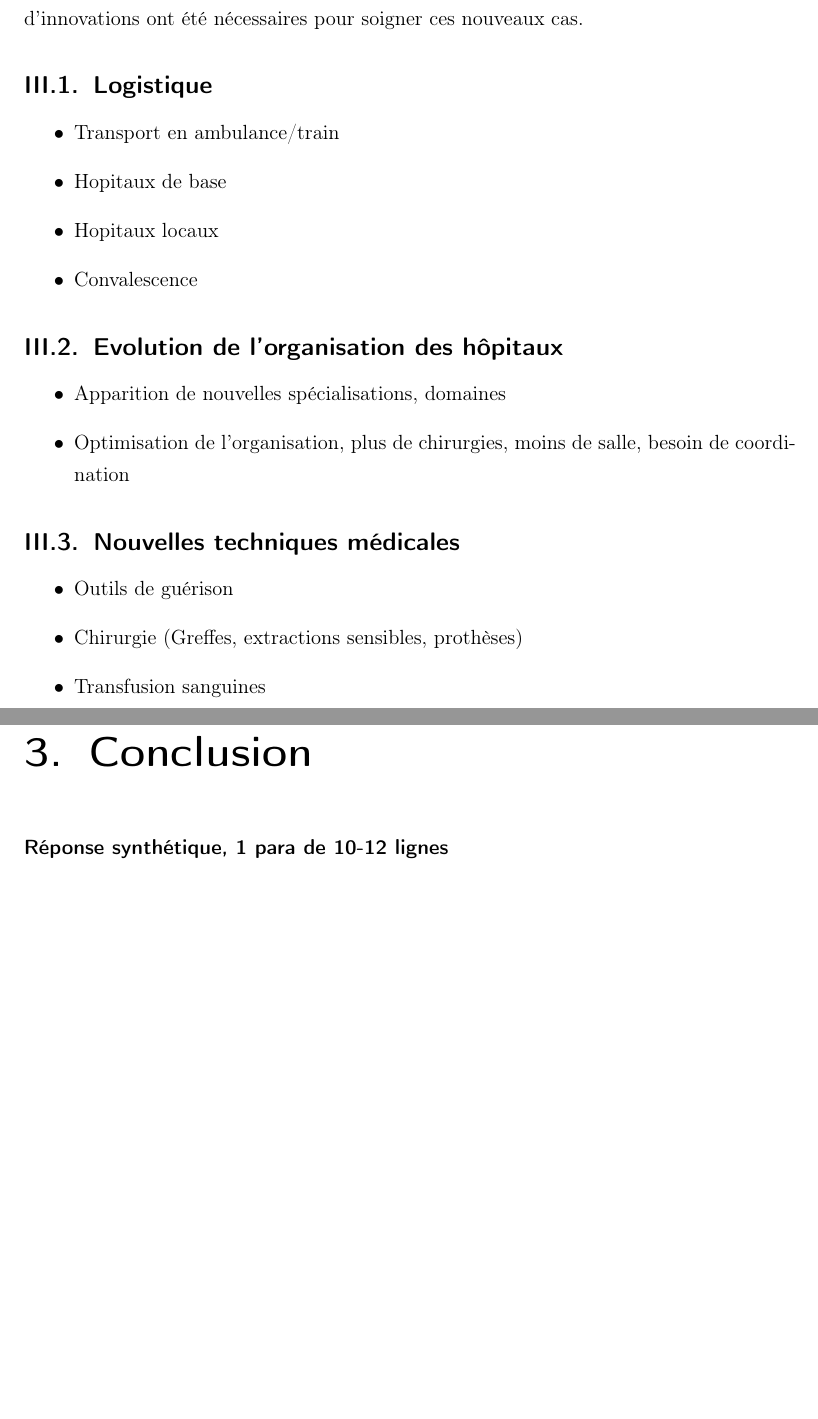
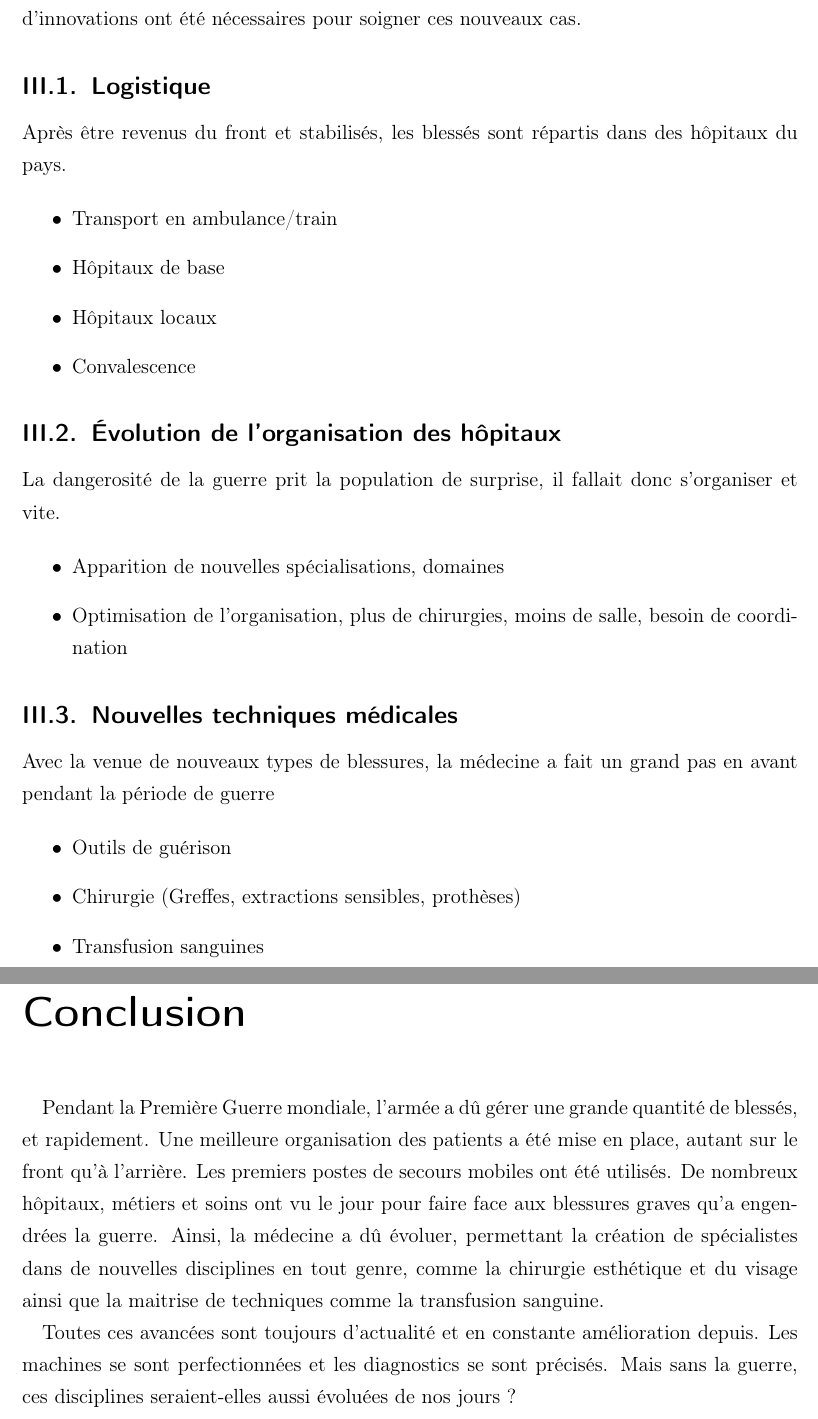
Before and after one commit to helldragger/Expos-medecine-expression, a LaTeX document (expose.tex): two parts of pages 7 and 8 of 11, joined at a grey line, cut so that both start at the same text, the shorter picture padded with empty space. The pictures show the PDF file expose.pdf that the author committed with the source.

Commit message:
Finalized the written report

```diff
--- a/expose.tex
+++ b/expose.tex
@@ -180,18 +183,24 @@
 
 
 		\subsection{Logistique}
+		Après être revenus du front et stabilisés, les blessés sont répartis dans des hôpitaux du pays.
+
 		\begin{itemize}
 			\item Transport en ambulance/train
-			\item Hopitaux de base
-			\item Hopitaux locaux
+			\item Hôpitaux de base
+			\item Hôpitaux locaux
 			\item Convalescence
 		\end{itemize}
-		\subsection{Evolution de l'organisation des hôpitaux}
+		\subsection{\'Evolution de l'organisation des hôpitaux}
+		La dangerosité de la guerre prit la population de surprise, il fallait donc s'organiser et vite.
+
 		\begin{itemize}
 			\item Apparition de nouvelles spécialisations, domaines
 			\item Optimisation de l'organisation, plus de chirurgies, moins de salle, besoin de coordination
 		\end{itemize}
 		\subsection{Nouvelles techniques médicales}
+		Avec la venue de nouveaux types de blessures, la médecine a fait un grand pas en avant pendant la période de guerre
+
 		\begin{itemize}
 			\item Outils de guérison
 			\item Chirurgie (Greffes, extractions sensibles, prothèses)
@@ -204,8 +213,12 @@
 		%HB - traitement + avancé
 		%HL - traités
 		%)
-	\chapter{Conclusion}
-		\paragraph{Réponse synthétique, 1 para de 10-12 lignes}
+	\chapter*{Conclusion}
+	\addcontentsline{toc}{chapter}{Conclusion}
+		\paragraph{}
+		Pendant la Première Guerre mondiale, l'armée a dû gérer une grande quantité de blessés, et rapidement. Une meilleure organisation des patients a été mise en place, autant sur le front qu'à l'arrière. Les premiers postes de secours mobiles ont été utilisés. De nombreux hôpitaux, métiers et soins ont vu le jour pour faire face aux blessures graves qu'a engendrées la guerre. Ainsi, la médecine a dû évoluer, permettant la création de spécialistes dans de nouvelles disciplines en tout genre, comme la chirurgie esthétique et du visage ainsi que la maitrise de techniques comme la transfusion sanguine.
+
+		Toutes ces avancées sont toujours d'actualité et en constante amélioration depuis. Les machines se sont perfectionnées et les diagnostics se sont précisés. Mais sans la guerre, ces disciplines seraient-elles aussi évoluées de nos jours ?
 
 	\printindex
 	\nocite{*}
```
Also changed, not shown: expose.pdf, expose.tex (15 more changed lines), 9 other files.
